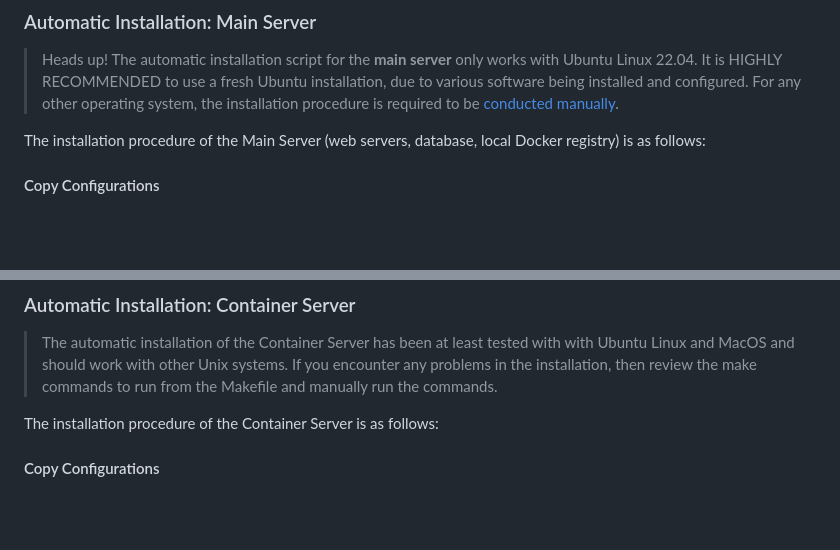
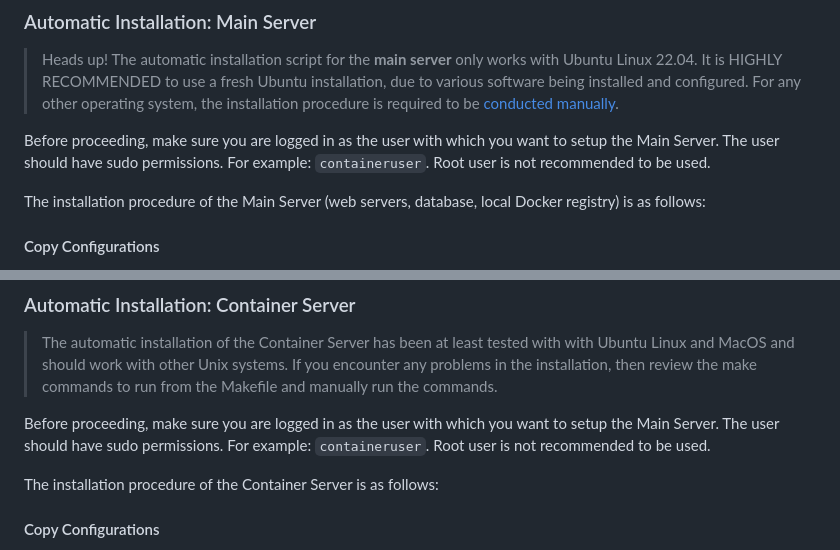
Before and after one commit to kulttuuri/containers-on-the-fly, a Markdown page: README.md, 2 parts joined by grey strips. GitHub-like rendering; blank space fills up the shorter version.

Commit message:
Update readme with information about the correct user.

```diff
--- a/README.md
+++ b/README.md
@@ -31,6 +31,8 @@ The installation consists of two parts:
 ### Automatic Installation: Main Server
 
 > Heads up! The automatic installation script for the **main server** only works with Ubuntu Linux 22.04. It is HIGHLY RECOMMENDED to use a fresh Ubuntu installation, due to various software being installed and configured. For any other operating system, the installation procedure is required to be [conducted manually](#manual-installation-main-server).
+
+Before proceeding, make sure you are logged in as the user with which you want to setup the Main Server. The user should have sudo permissions. For example: `containeruser`. Root user is not recommended to be used.
 
 The installation procedure of the Main Server (web servers, database, local Docker registry) is as follows:
 
@@ -84,6 +86,8 @@ That's it! Now you should be able to access the web interface using a browser. T
 ### Automatic Installation: Container Server
 
 > The automatic installation of the Container Server has been at least tested with with Ubuntu Linux and MacOS and should work with other Unix systems. If you encounter any problems in the installation, then review the make commands to run from the Makefile and manually run the commands.
+
+Before proceeding, make sure you are logged in as the user with which you want to setup the Main Server. The user should have sudo permissions. For example: `containeruser`. Root user is not recommended to be used.
 
 The installation procedure of the Container Server is as follows:
 
```
